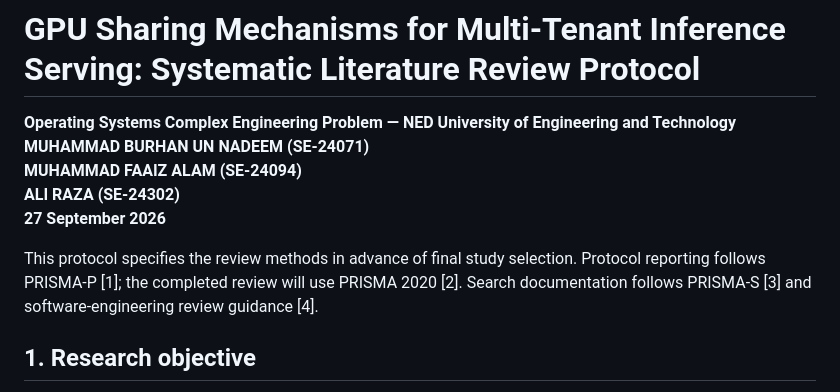
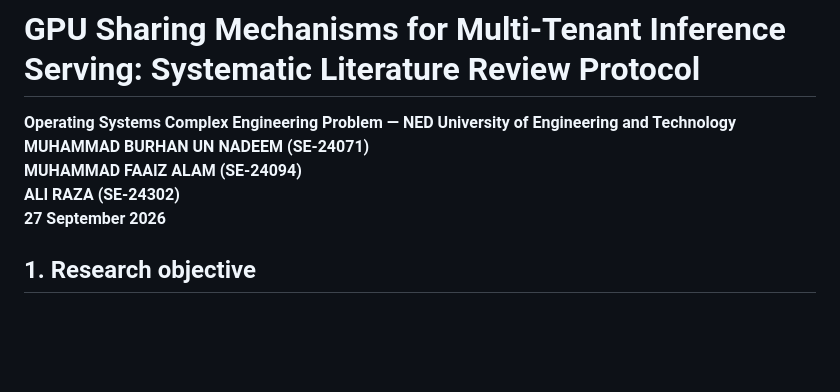
Before and after one commit to AliRazaDev241/OS_CEP, a Markdown page: protocol.md, the part around the change. GitHub-like rendering; blank space fills up the shorter version.

Commit message:
Remove remaining prefatory notes from submitted protocol.md

```diff
--- a/protocol.md
+++ b/protocol.md
@@ -5,8 +5,6 @@
 **MUHAMMAD FAAIZ ALAM (SE-24094)**
 **ALI RAZA (SE-24302)**
 **27 September 2026**
-
-This protocol specifies the review methods in advance of final study selection. Protocol reporting follows PRISMA-P [1]; the completed review will use PRISMA 2020 [2]. Search documentation follows PRISMA-S [3] and software-engineering review guidance [4].
 
 ## 1. Research objective
 
```
